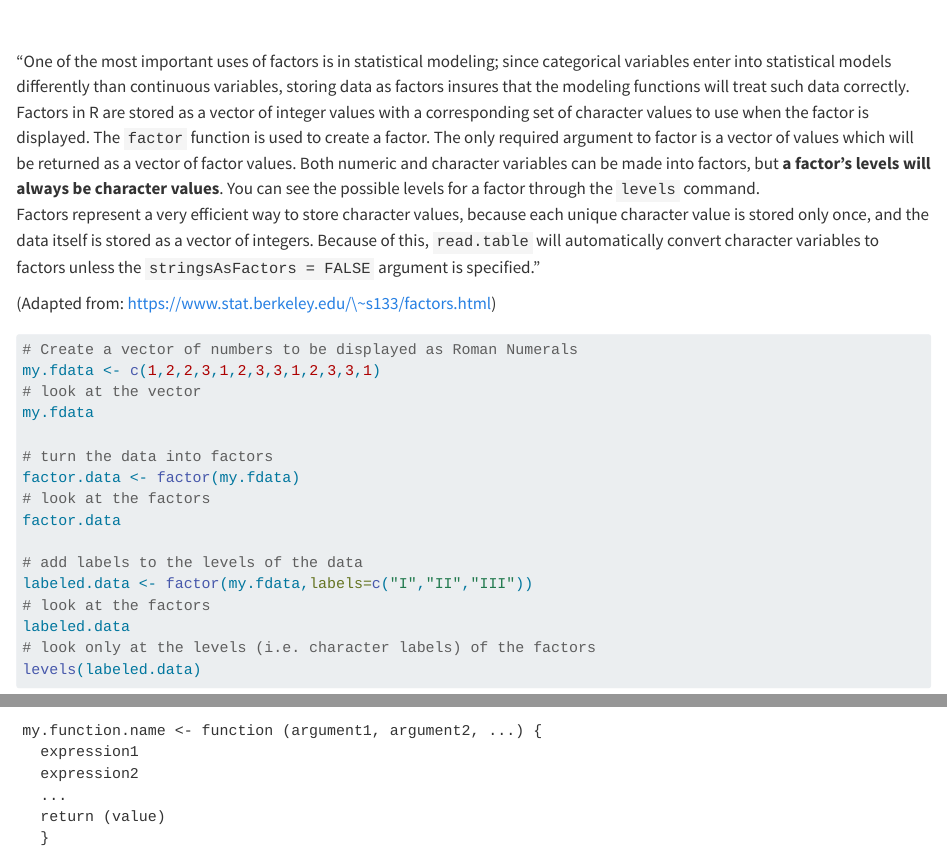
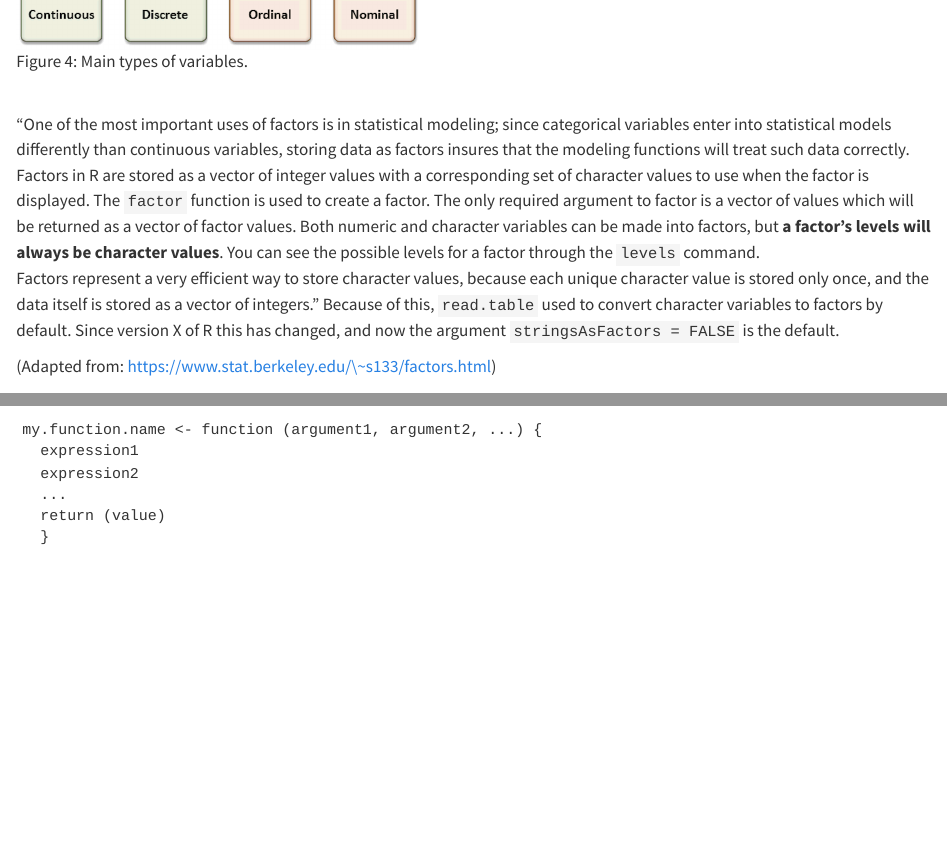
Before and after one commit to instructr/ualg.rep.data.analysis, a Quarto document (_r4ab_hands_on_tutorial.qmd): the page in a window 1100 px wide, from 14350 px down before the commit and from 14500 px down after it, and a second part further down, joined at a grey line. Rendered offline with R 4.5, knitr and Pandoc in place of Quarto, with nearby package versions; long lines of code are wrapped.

Commit message:
Correct missing figures in R intro tutorial

```diff
--- a/_quarto.yml
+++ b/_quarto.yml
@@ -39,7 +39,7 @@ website:
     left: "Copyright 2025, Isabel Duarte"
     right:
       - icon: github
-        href: https://github.com/iduarte/
+        href: https://github.com/instructr/ualg.rep.data.analysis
     background: light
 
 format:
--- a/_r4ab_hands_on_tutorial.qmd
+++ b/_r4ab_hands_on_tutorial.qmd
@@ -589,13 +589,13 @@
 
 Factors are variables in R which take on a limited number of different values - such variables are often refered to as **categorical variables**.
 
-<img src="images/typesOfVariables.png" width="400"/>
+![Figure 4: Main types of variables.](pics/typesOfVariables.png){width="400px"}
 
 <br>
 
 "One of the most important uses of factors is in statistical modeling; since categorical variables enter into statistical models differently than continuous variables, storing data as factors insures that the modeling functions will treat such data correctly.\
 Factors in R are stored as a vector of integer values with a corresponding set of character values to use when the factor is displayed. The `factor` function is used to create a factor. The only required argument to factor is a vector of values which will be returned as a vector of factor values. Both numeric and character variables can be made into factors, but **a factor's levels will always be character values**. You can see the possible levels for a factor through the `levels` command.\
-Factors represent a very efficient way to store character values, because each unique character value is stored only once, and the data itself is stored as a vector of integers. Because of this, `read.table` will automatically convert character variables to factors unless the `stringsAsFactors = FALSE` argument is specified."
+Factors represent a very efficient way to store character values, because each unique character value is stored only once, and the data itself is stored as a vector of integers." Because of this, `read.table` used to convert character variables to factors by default. Since version X of R this has changed, and now the argument `stringsAsFactors = FALSE` is the default.
 
 (Adapted from: https://www.stat.berkeley.edu/\~s133/factors.html)
 
```
Also changed, not shown: docs/search.json, pics/typesOfVariables.png (added), 16 other files.
